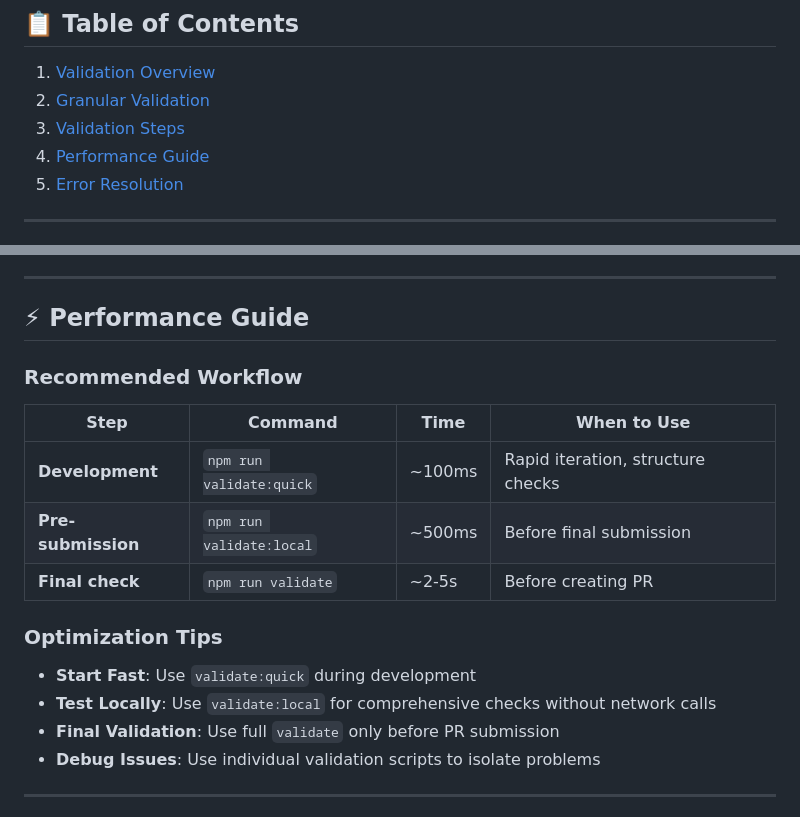
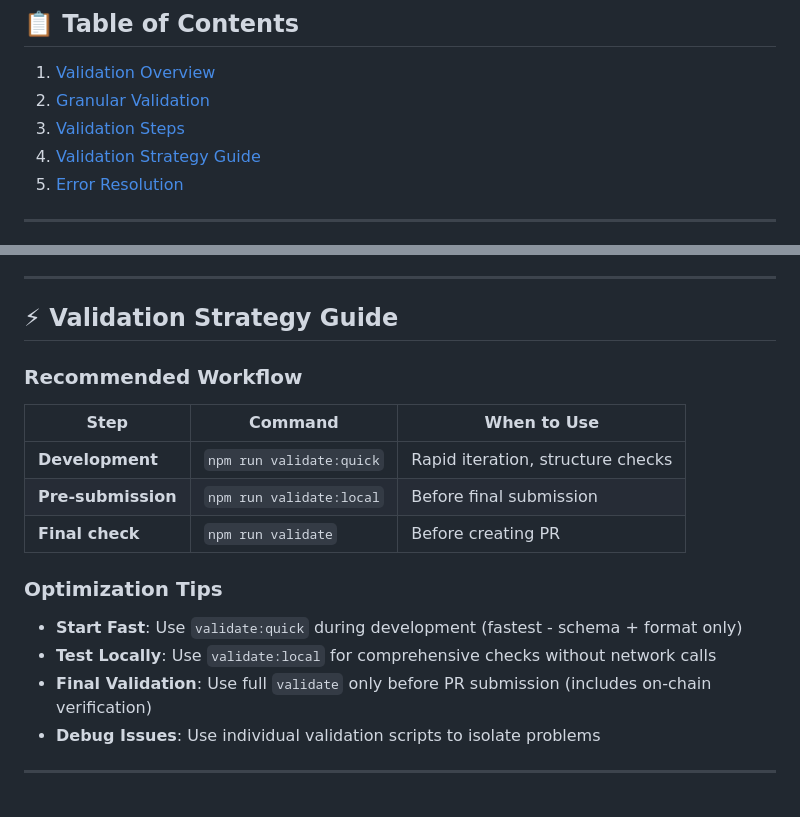
Before and after one commit to zzooppii/dao-agenda-metadata-repository, a Markdown page: docs/validation-guide.md, 2 parts joined by grey strips. GitHub-like rendering.

Commit message:
docs: remove inaccurate timing estimates
Remove estimated performance times that don't match actual measurements
and focus on validation strategy instead.

```diff
--- a/docs/validation-guide.md
+++ b/docs/validation-guide.md
@@ -7,7 +7,7 @@
 1. [Validation Overview](#validation-overview)
 2. [Granular Validation](#granular-validation)
 3. [Validation Steps](#validation-steps)
-4. [Performance Guide](#performance-guide)
+4. [Validation Strategy Guide](#validation-strategy-guide)
 5. [Error Resolution](#error-resolution)
 
 ---
@@ -123,21 +123,21 @@ The validation system performs the following steps in sequence:
 
 ---
 
-## ⚡ Performance Guide
+## ⚡ Validation Strategy Guide
 
 ### Recommended Workflow
 
-| Step | Command | Time | When to Use |
-|------|---------|------|-------------|
-| **Development** | `npm run validate:quick` | ~100ms | Rapid iteration, structure checks |
-| **Pre-submission** | `npm run validate:local` | ~500ms | Before final submission |
-| **Final check** | `npm run validate` | ~2-5s | Before creating PR |
+| Step | Command | When to Use |
+|------|---------|-------------|
+| **Development** | `npm run validate:quick` | Rapid iteration, structure checks |
+| **Pre-submission** | `npm run validate:local` | Before final submission |
+| **Final check** | `npm run validate` | Before creating PR |
 
 ### Optimization Tips
 
-- **Start Fast**: Use `validate:quick` during development
+- **Start Fast**: Use `validate:quick` during development (fastest - schema + format only)
 - **Test Locally**: Use `validate:local` for comprehensive checks without network calls
-- **Final Validation**: Use full `validate` only before PR submission
+- **Final Validation**: Use full `validate` only before PR submission (includes on-chain verification)
 - **Debug Issues**: Use individual validation scripts to isolate problems
 
 ---
```
